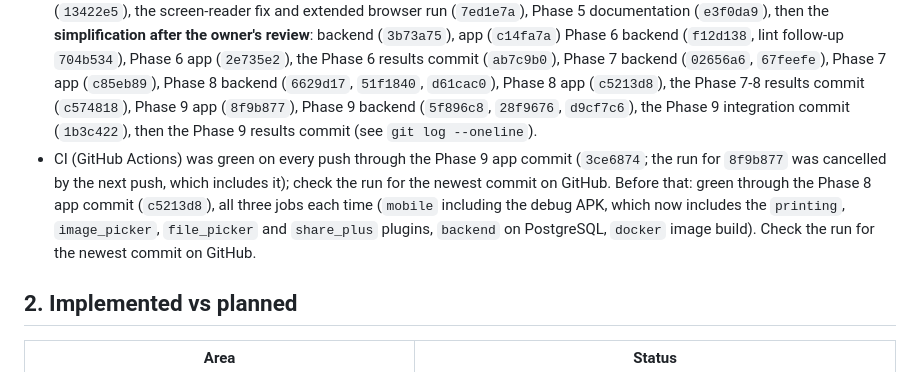
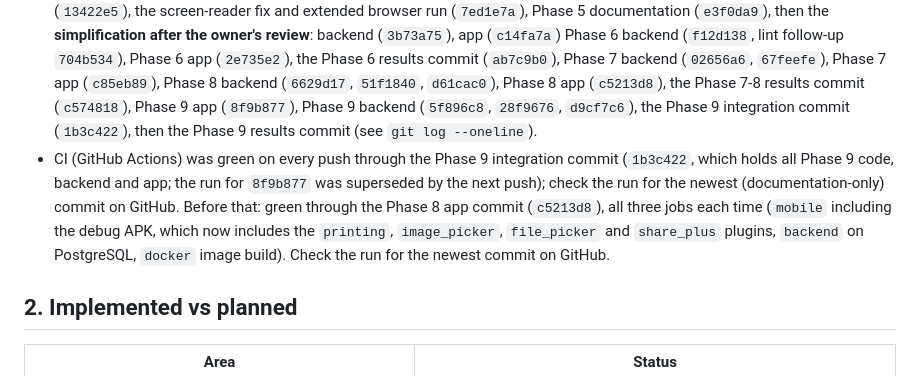
Before and after one commit to AzatKabulov/ERP-System, a Markdown page: HANDOFF.md, the part around one of its changes. GitHub-like rendering.

Commit message:
HANDOFF: CI result of the Phase 9 code commit

```diff
--- a/HANDOFF.md
+++ b/HANDOFF.md
@@ -6,7 +6,7 @@ Last updated at the end of Phase 9 (2026-10-09). Read [AGENTS.md](AGENTS.md) fir
 
 - Working branch: `claude/laughing-faraday-3dkwcb` (the only branch this environment may push to). No pull request has been opened; `main` is unchanged since `48a43b4`.
 - Commits on the branch, oldest first: onboarding (`73b6a6d`), plan (`dd689a8`, `ac5197b`), Phase 0 CI (`7699ea1`), Phase 1 backend foundation (`1367358`), Phase 2 app foundation (`104ace4`), Phase 3 catalog and scanning (`223f4fe`), Phase 4 backend (`d5e8d10`), Phase 4 app (`6aab221`), Phase 4 documentation (`7f5c431`), Phase 5 backend (`80ff348`), Phase 5 app (`13422e5`), the screen-reader fix and extended browser run (`7ed1e7a`), Phase 5 documentation (`e3f0da9`), then the **simplification after the owner's review**: backend (`3b73a75`), app (`c14fa7a`) Phase 6 backend (`f12d138`, lint follow-up `704b534`), Phase 6 app (`2e735e2`), the Phase 6 results commit (`ab7c9b0`), Phase 7 backend (`02656a6`, `67feefe`), Phase 7 app (`c85eb89`), Phase 8 backend (`6629d17`, `51f1840`, `d61cac0`), Phase 8 app (`c5213d8`), the Phase 7-8 results commit (`c574818`), Phase 9 app (`8f9b877`), Phase 9 backend (`5f896c8`, `28f9676`, `d9cf7c6`), the Phase 9 integration commit (`1b3c422`), then the Phase 9 results commit (see `git log --oneline`).
-- CI (GitHub Actions) was green on every push through the Phase 9 app commit (`3ce6874`; the run for `8f9b877` was cancelled by the next push, which includes it); check the run for the newest commit on GitHub. Before that: green through the Phase 8 app commit (`c5213d8`), all three jobs each time (`mobile` including the debug APK, which now includes the `printing`, `image_picker`, `file_picker` and `share_plus` plugins, `backend` on PostgreSQL, `docker` image build). Check the run for the newest commit on GitHub.
+- CI (GitHub Actions) was green on every push through the Phase 9 integration commit (`1b3c422`, which holds all Phase 9 code, backend and app; the run for `8f9b877` was superseded by the next push); check the run for the newest (documentation-only) commit on GitHub. Before that: green through the Phase 8 app commit (`c5213d8`), all three jobs each time (`mobile` including the debug APK, which now includes the `printing`, `image_picker`, `file_picker` and `share_plus` plugins, `backend` on PostgreSQL, `docker` image build). Check the run for the newest commit on GitHub.
 
 ## 2. Implemented vs planned
 
```
Also changed, not shown: other parts of HANDOFF.md (+1 -1 lines).
